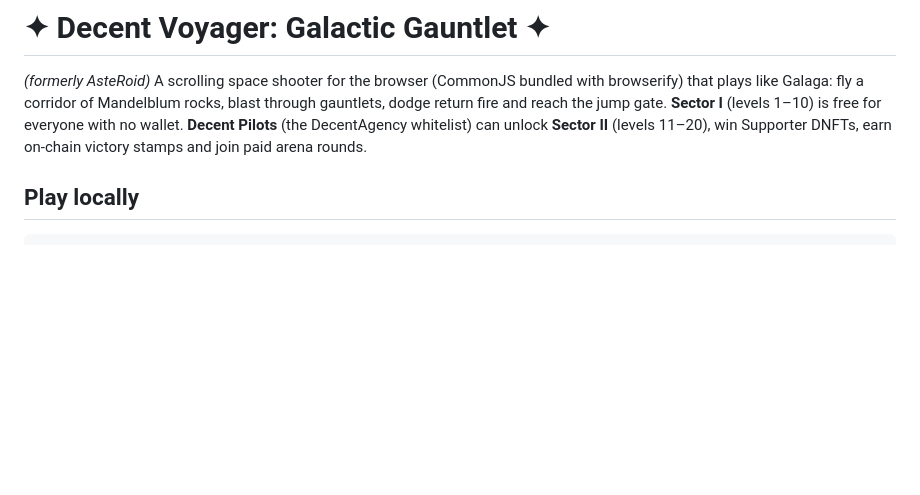
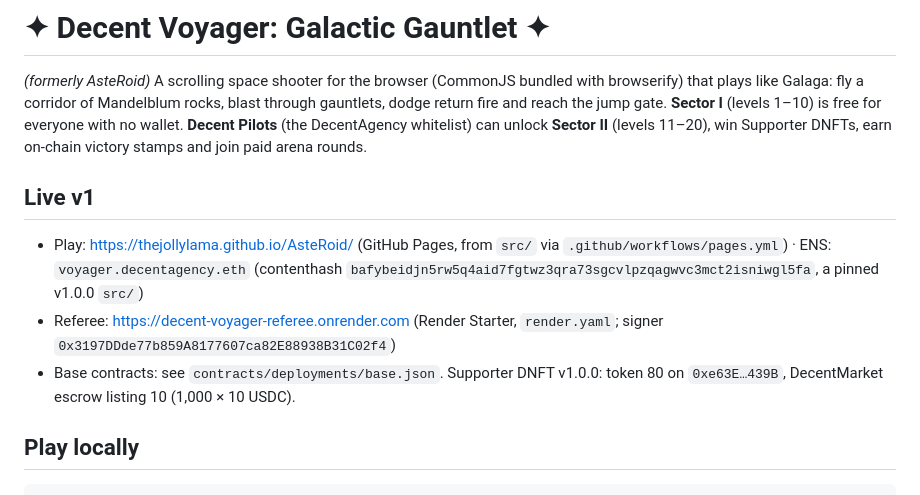
Before and after one commit to TheJollyLaMa/AsteRoid, a Markdown page: README.md, the part around the change. Rendered like a GitHub page; blank space fills up the shorter version.

Commit message:
Document the live v1 deployment and release reuse decision
Co-authored-by: Copilot <223556219+Copilot@users.noreply.github.com>

```diff
--- a/README.md
+++ b/README.md
@@ -4,6 +4,12 @@
 like Galaga: fly a corridor of Mandelblum rocks, blast through gauntlets, dodge return fire and reach the jump gate.
 **Sector I** (levels 1–10) is free for everyone with no wallet. **Decent Pilots** (the DecentAgency whitelist) can
 unlock **Sector II** (levels 11–20), win Supporter DNFTs, earn on-chain victory stamps and join paid arena rounds.
+
+## Live v1
+
+- Play: https://thejollylama.github.io/AsteRoid/ (GitHub Pages, from `src/` via `.github/workflows/pages.yml`) · ENS: `voyager.decentagency.eth` (contenthash `bafybeidjn5rw5q4aid7fgtwz3qra73sgcvlpzqagwvc3mct2isniwgl5fa`, a pinned v1.0.0 `src/`)
+- Referee: https://decent-voyager-referee.onrender.com (Render Starter, `render.yaml`; signer `0x3197DDde77b859A8177607ca82E88938B31C02f4`)
+- Base contracts: see `contracts/deployments/base.json`. Supporter DNFT v1.0.0: token 80 on `0xe63E…439B`, DecentMarket escrow listing 10 (1,000 × 10 USDC).
 
 ## Play locally
 
```
Also changed, not shown: docs/REUSE.md (+7 -0 lines).
